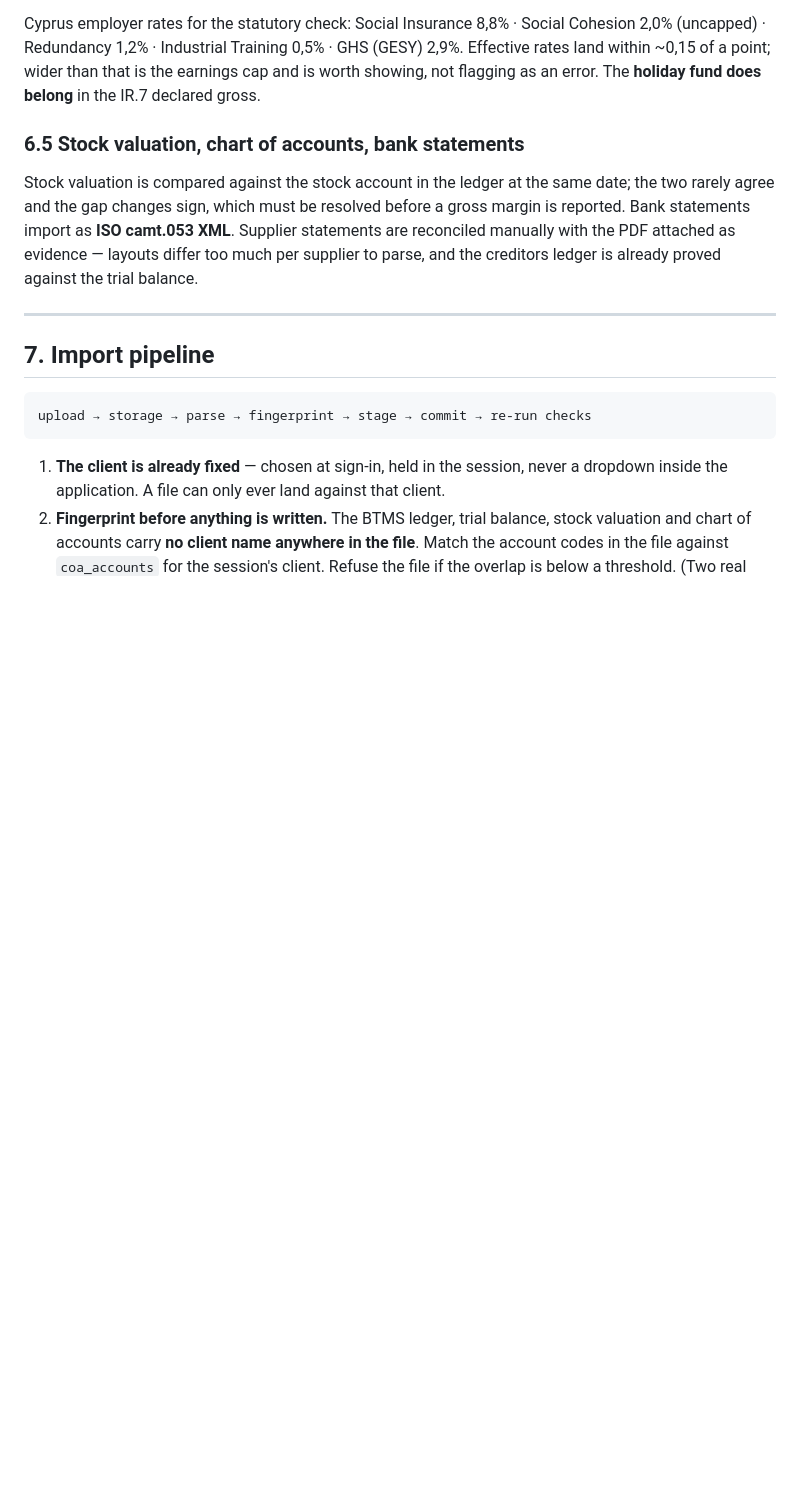
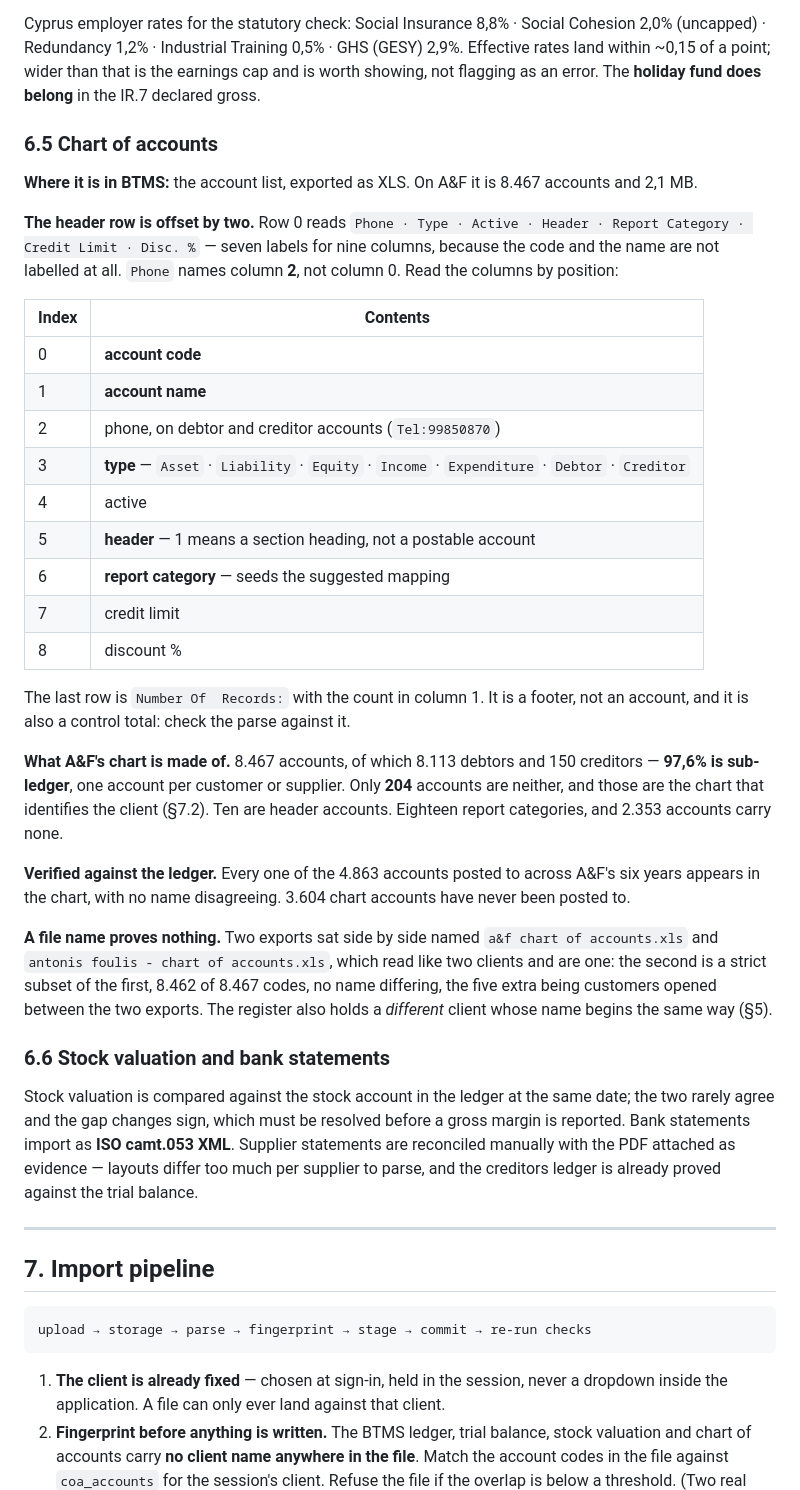
Before and after one commit to panayiotis-blip/pcprime-client-portal, a Markdown page: docs/reporting/BUILD.md, the part around the change. GitHub-like rendering; blank space fills up the shorter version.

Commit message:
Reporting: 6.5 describes the chart of accounts it names
The section was headed "Stock valuation, chart of accounts, bank statements"
and said nothing whatever about the chart of accounts. It is now 6.5 in its own
right, written from A&F's real export, and stock and bank statements move to
6.6.

The trap in this file is the same shape as the detail ledger's and just as
quiet: the header row is offset by two. It reads

  Phone . Type . Active . Header . Report Category . Credit Limit . Disc. %

which is seven labels for nine columns, because the code and the name are not
labelled at all. "Phone" names column 2. Read that row as column names and
every account's type is its phone number.

What A&F's chart is made of, since it decides how everything else must behave:
8.467 accounts, of which 8.113 debtors and 150 creditors -- 97,6% sub-ledger.
Only 204 accounts are neither, and those are the chart that identifies the
client. Ten headings. Eighteen report categories.

Two findings recorded with it. Every one of the 4.863 accounts posted to across
six years appears in the chart, no name disagreeing. And two exports sat side
by side named "a&f chart of accounts.xls" and "antonis foulis - chart of
accounts.xls", which read like two clients and are one -- the second a strict
subset of the first, the five extra being customers opened in between. The
register holds a different client whose name begins the same way.

Co-Authored-By: Claude Opus 5 (1M context) <noreply@anthropic.com>
Claude-Session: https://claude.ai/code/session_01C17h8tCCMpESwzF6f8UmZr

```diff
--- a/docs/reporting/BUILD.md
+++ b/docs/reporting/BUILD.md
@@ -328,7 +328,49 @@ Cohesion 2,0% (uncapped) · Redundancy 1,2% · Industrial Training 0,5% · GHS (
 cap and is worth showing, not flagging as an error. The **holiday fund does belong**
 in the IR.7 declared gross.
 
-### 6.5 Stock valuation, chart of accounts, bank statements
+### 6.5 Chart of accounts
+
+**Where it is in BTMS:** the account list, exported as XLS. On A&F it is 8.467
+accounts and 2,1 MB.
+
+**The header row is offset by two.** Row 0 reads `Phone · Type · Active · Header ·
+Report Category · Credit Limit · Disc. %` — seven labels for nine columns, because
+the code and the name are not labelled at all. `Phone` names column **2**, not
+column 0. Read the columns by position:
+
+| Index | Contents |
+|---|---|
+| 0 | **account code** |
+| 1 | **account name** |
+| 2 | phone, on debtor and creditor accounts (`Tel:99850870`) |
+| 3 | **type** — `Asset` · `Liability` · `Equity` · `Income` · `Expenditure` · `Debtor` · `Creditor` |
+| 4 | active |
+| 5 | **header** — 1 means a section heading, not a postable account |
+| 6 | **report category** — seeds the suggested mapping |
+| 7 | credit limit |
+| 8 | discount % |
+
+The last row is `Number Of  Records:` with the count in column 1. It is a footer,
+not an account, and it is also a control total: check the parse against it.
+
+**What A&F's chart is made of.** 8.467 accounts, of which 8.113 debtors and 150
+creditors — **97,6% is sub-ledger**, one account per customer or supplier. Only
+**204** accounts are neither, and those are the chart that identifies the client
+(§7.2). Ten are header accounts. Eighteen report categories, and 2.353 accounts
+carry none.
+
+**Verified against the ledger.** Every one of the 4.863 accounts posted to across
+A&F's six years appears in the chart, with no name disagreeing. 3.604 chart
+accounts have never been posted to.
+
+**A file name proves nothing.** Two exports sat side by side named
+`a&f chart of accounts.xls` and `antonis foulis - chart of accounts.xls`, which
+read like two clients and are one: the second is a strict subset of the first,
+8.462 of 8.467 codes, no name differing, the five extra being customers opened
+between the two exports. The register also holds a *different* client whose name
+begins the same way (§5).
+
+### 6.6 Stock valuation and bank statements
 
 Stock valuation is compared against the stock account in the ledger at the same
 date; the two rarely agree and the gap changes sign, which must be resolved before a
```
